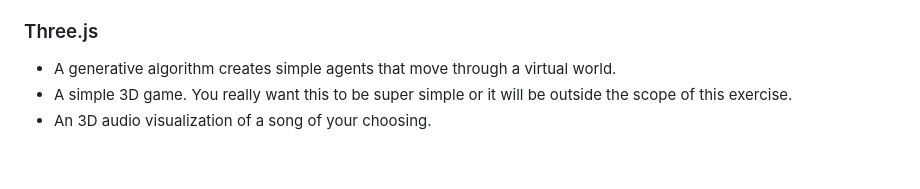
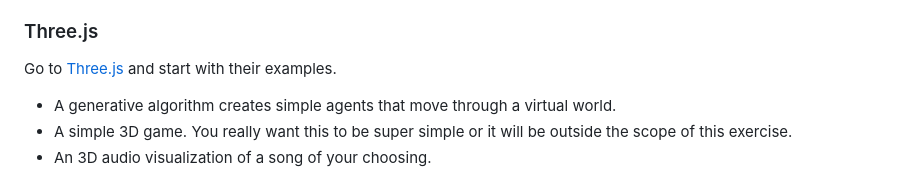
Before and after one commit to tdnguyen04/creative-NguyenTri, a Markdown page: README.md, the part around the change. Drawn GitHub-style; blank space fills up the shorter version.

Commit message:
Add Three.js examples link to README
Added a reference to Three.js examples for guidance.

```diff
--- a/README.md
+++ b/README.md
@@ -36,6 +36,7 @@ The following lists some possibilities.
   Events API). If you want to use higher-level instruments instead of the raw WebAudio API sounds, consider trying
   the instruments provided by [Tone.js](https://tonejs.github.io/) or [Gibber](https://github.com/charlieroberts/gibber.audio.lib).
 ### Three.js
+Go to [Three.js](https://threejs.org/examples/) and start with their examples.
 - A generative algorithm creates simple agents that move through a virtual world.
 - A simple 3D game. You really want this to be super simple or it will be outside the scope of this exercise.
 - An 3D audio visualization of a song of your choosing.
```
